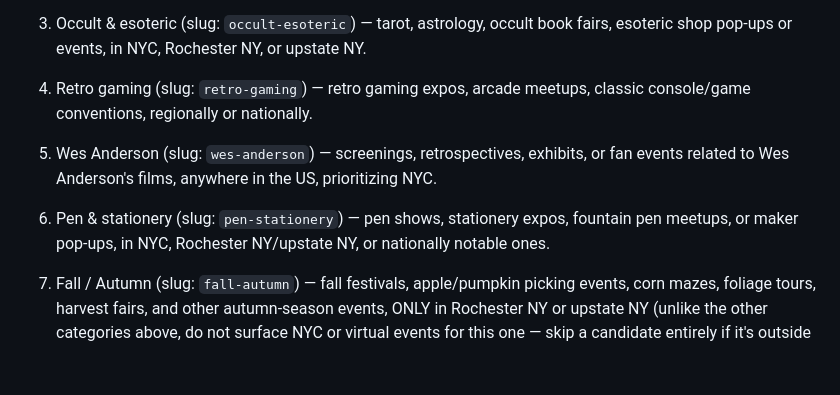
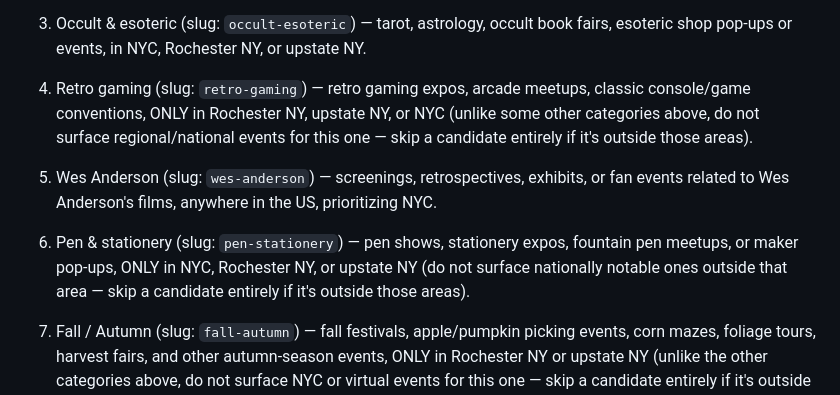
Before and after one commit to mcmar47/event-watch, a Markdown page: .claude/commands/event-watch.md, the part around the change. GitHub-like rendering; blank space fills up the shorter version.

```diff
--- a/.claude/commands/event-watch.md
+++ b/.claude/commands/event-watch.md
@@ -53,13 +53,17 @@ derived from the category name.
 3. Occult & esoteric (slug: `occult-esoteric`) — tarot, astrology, occult book
    fairs, esoteric shop pop-ups or events, in NYC, Rochester NY, or upstate NY.
 4. Retro gaming (slug: `retro-gaming`) — retro gaming expos, arcade meetups,
-   classic console/game conventions, regionally or nationally.
+   classic console/game conventions, ONLY in Rochester NY, upstate NY, or NYC
+   (unlike some other categories above, do not surface regional/national
+   events for this one — skip a candidate entirely if it's outside those
+   areas).
 5. Wes Anderson (slug: `wes-anderson`) — screenings, retrospectives, exhibits,
    or fan events related to Wes Anderson's films, anywhere in the US,
    prioritizing NYC.
 6. Pen & stationery (slug: `pen-stationery`) — pen shows, stationery expos,
-   fountain pen meetups, or maker pop-ups, in NYC, Rochester NY/upstate NY, or
-   nationally notable ones.
+   fountain pen meetups, or maker pop-ups, ONLY in NYC, Rochester NY, or
+   upstate NY (do not surface nationally notable ones outside that area —
+   skip a candidate entirely if it's outside those areas).
 7. Fall / Autumn (slug: `fall-autumn`) — fall festivals, apple/pumpkin picking
    events, corn mazes, foliage tours, harvest fairs, and other autumn-season
    events, ONLY in Rochester NY or upstate NY (unlike the other categories
```
Also changed, not shown: .opencode/commands/event-watch.md (+7 -3 lines), 1 other file.
